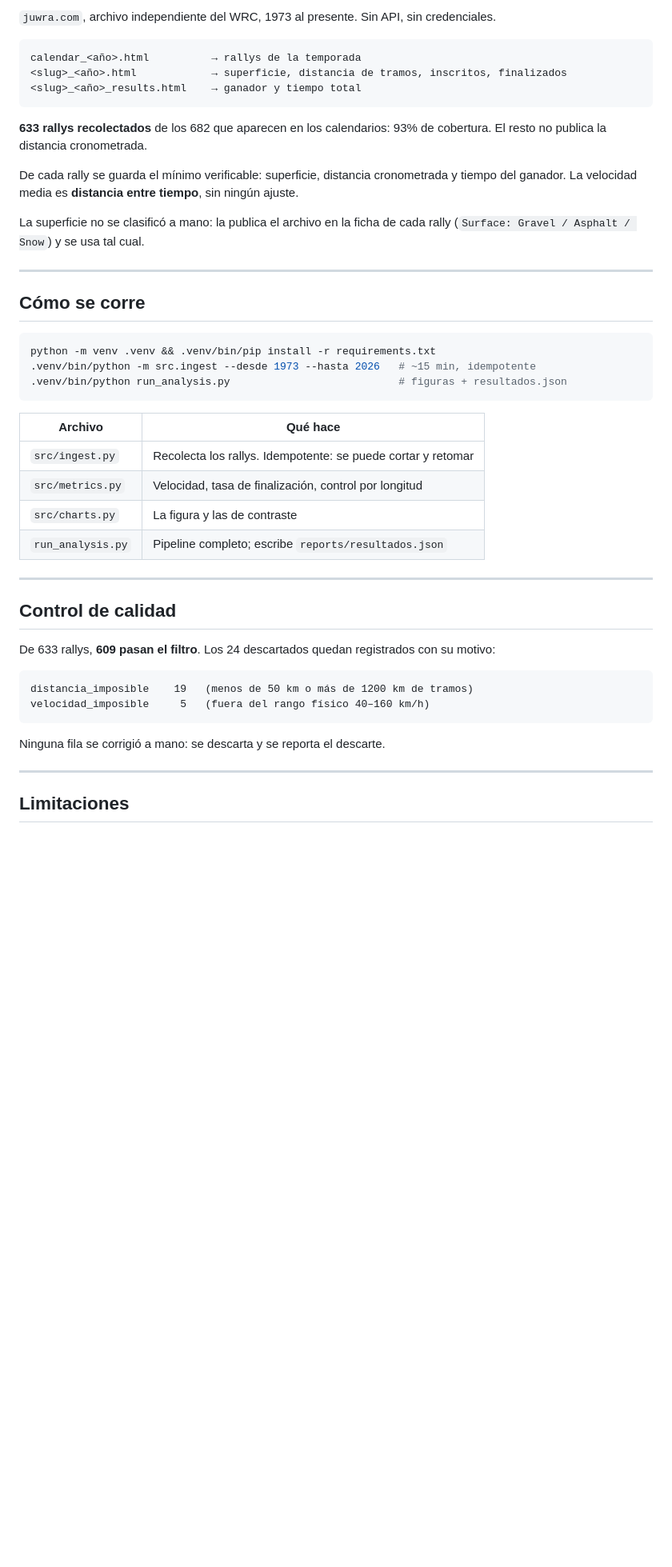
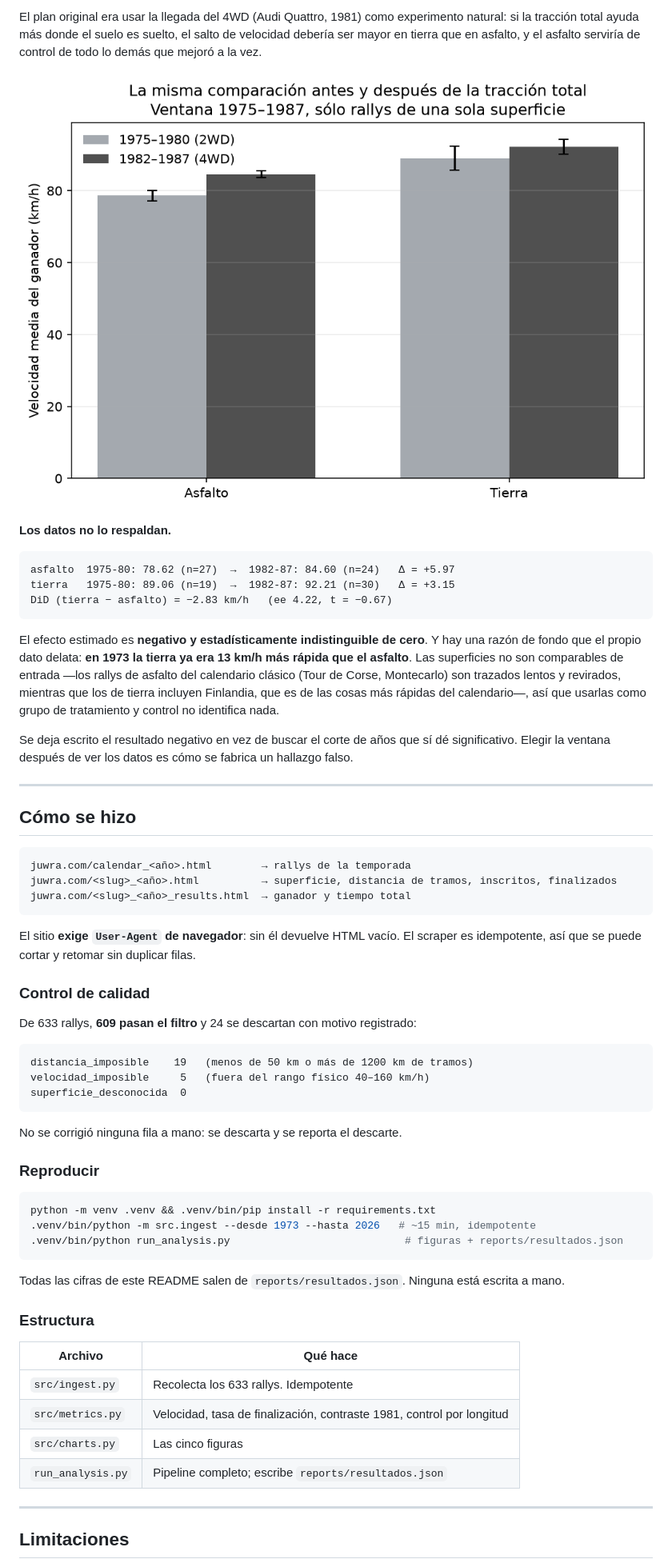
Before and after one commit to ApoloArgonaut/wrc-01-speed-since-1973, a Markdown page: README.md, the part around one of its changes. Shown at 80% size. GitHub-like rendering; pictures changed too: reports/figures/02-antes-despues-1981.png (added); blank space fills up the shorter version.

````diff
--- a/README.md
+++ b/README.md
@@ -41,53 +115,75 @@ contaminada.
 
-`juwra.com`, archivo independiente del WRC, 1973 al presente. Sin API, sin
-credenciales.
+El plan original era usar la llegada del 4WD (Audi Quattro, 1981) como experimento
+natural: si la tracción total ayuda más donde el suelo es suelto, el salto de
+velocidad debería ser mayor en tierra que en asfalto, y el asfalto serviría de
+control de todo lo demás que mejoró a la vez.
+
+![Antes y después de 1981](reports/figures/02-antes-despues-1981.png)
+
+**Los datos no lo respaldan.**
 
 ```
-calendar_<año>.html          → rallys de la temporada
-<slug>_<año>.html            → superficie, distancia de tramos, inscritos, finalizados
-<slug>_<año>_results.html    → ganador y tiempo total
+asfalto  1975-80: 78.62 (n=27)  →  1982-87: 84.60 (n=24)   Δ = +5.97
+tierra   1975-80: 89.06 (n=19)  →  1982-87: 92.21 (n=30)   Δ = +3.15
+DiD (tierra − asfalto) = −2.83 km/h   (ee 4.22, t = −0.67)
 ```
 
-**633 rallys recolectados** de los 682 que aparecen en los calendarios: 93% de
-cobertura. El resto no publica la distancia cronometrada.
+El efecto estimado es **negativo y estadísticamente indistinguible de cero**. Y hay
+una razón de fondo que el propio dato delata: **en 1973 la tierra ya era 13 km/h
+más rápida que el asfalto**. Las superficies no son comparables de entrada —los
+rallys de asfalto del calendario clásico (Tour de Corse, Montecarlo) son trazados
+lentos y revirados, mientras que los de tierra incluyen Finlandia, que es de las
+cosas más rápidas del calendario—, así que usarlas como grupo de tratamiento y
+control no identifica nada.
 
-De cada rally se guarda el mínimo verificable: superficie, distancia cronometrada y
-tiempo del ganador. La velocidad media es **distancia entre tiempo**, sin ningún
-ajuste.
-
-La superficie no se clasificó a mano: la publica el archivo en la ficha de cada rally
-(`Surface: Gravel / Asphalt / Snow`) y se usa tal cual.
+Se deja escrito el resultado negativo en vez de buscar el corte de años que sí dé
+significativo. Elegir la ventana después de ver los datos es cómo se fabrica un
+hallazgo falso.
 
 ---
 
-## Cómo se corre
+## Cómo se hizo
+
+```
+juwra.com/calendar_<año>.html        → rallys de la temporada
+juwra.com/<slug>_<año>.html          → superficie, distancia de tramos, inscritos, finalizados
+juwra.com/<slug>_<año>_results.html  → ganador y tiempo total
+```
+
+El sitio **exige `User-Agent` de navegador**: sin él devuelve HTML vacío. El
+scraper es idempotente, así que se puede cortar y retomar sin duplicar filas.
+
+### Control de calidad
+
+De 633 rallys, **609 pasan el filtro** y 24 se descartan con motivo registrado:
+
+```
+distancia_imposible    19   (menos de 50 km o más de 1200 km de tramos)
+velocidad_imposible     5   (fuera del rango físico 40–160 km/h)
+superficie_desconocida  0
+```
+
+No se corrigió ninguna fila a mano: se descarta y se reporta el descarte.
+
+### Reproducir
 
 ```bash
 python -m venv .venv && .venv/bin/pip install -r requirements.txt
 .venv/bin/python -m src.ingest --desde 1973 --hasta 2026   # ~15 min, idempotente
-.venv/bin/python run_analysis.py                           # figuras + resultados.json
+.venv/bin/python run_analysis.py                            # figuras + reports/resultados.json
 ```
+
+Todas las cifras de este README salen de `reports/resultados.json`. Ninguna está
+escrita a mano.
+
+### Estructura
 
 | Archivo | Qué hace |
 |---|---|
-| `src/ingest.py` | Recolecta los rallys. Idempotente: se puede cortar y retomar |
-| `src/metrics.py` | Velocidad, tasa de finalización, control por longitud |
-| `src/charts.py` | La figura y las de contraste |
+| `src/ingest.py` | Recolecta los 633 rallys. Idempotente |
+| `src/metrics.py` | Velocidad, tasa de finalización, contraste 1981, control por longitud |
+| `src/charts.py` | Las cinco figuras |
 | `run_analysis.py` | Pipeline completo; escribe `reports/resultados.json` |
-
----
-
-## Control de calidad
-
-De 633 rallys, **609 pasan el filtro**. Los 24 descartados quedan registrados con su
-motivo:
-
-```
-distancia_imposible    19   (menos de 50 km o más de 1200 km de tramos)
-velocidad_imposible     5   (fuera del rango físico 40–160 km/h)
-```
-
-Ninguna fila se corrigió a mano: se descarta y se reporta el descarte.
 
 ---
 
````
Also changed, not shown: other parts of README.md (+131 -38 lines), reports/figures/03-brecha-superficie.png (added), reports/figures/04-distancia.png (added), reports/figures/05-velocidad-vs-distancia.png (added), 2 other files.
